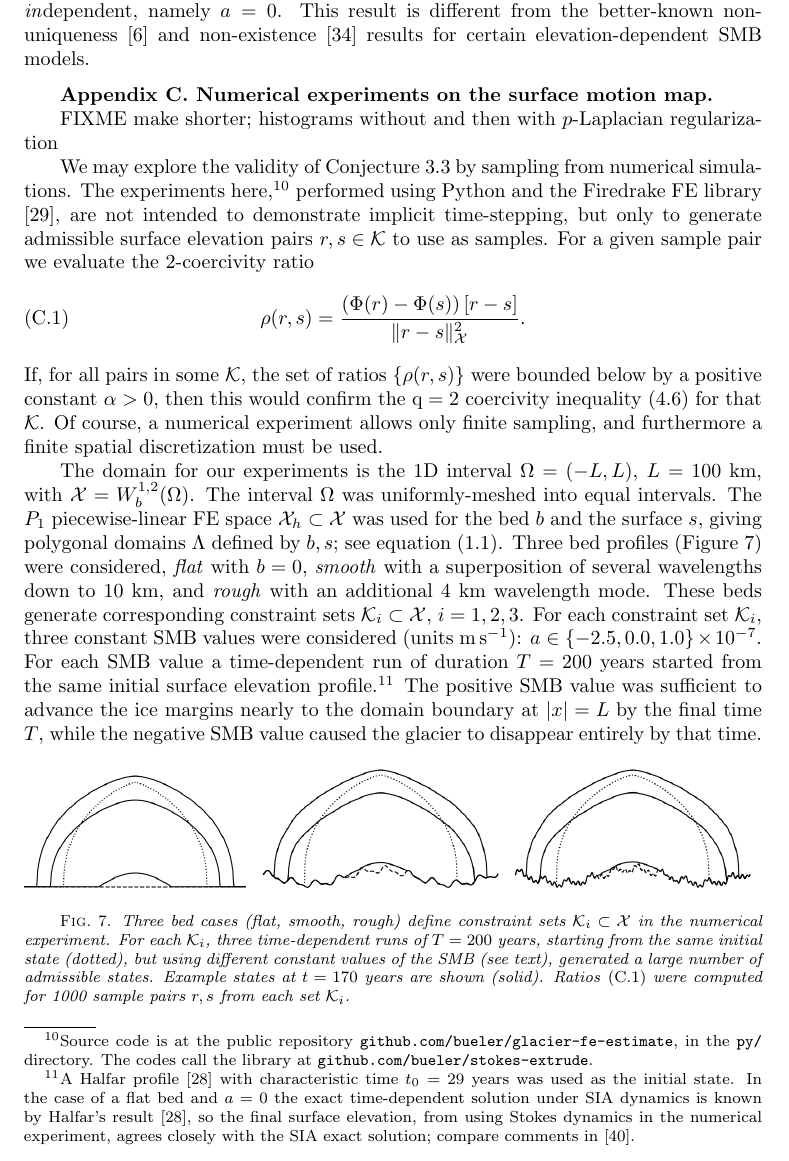
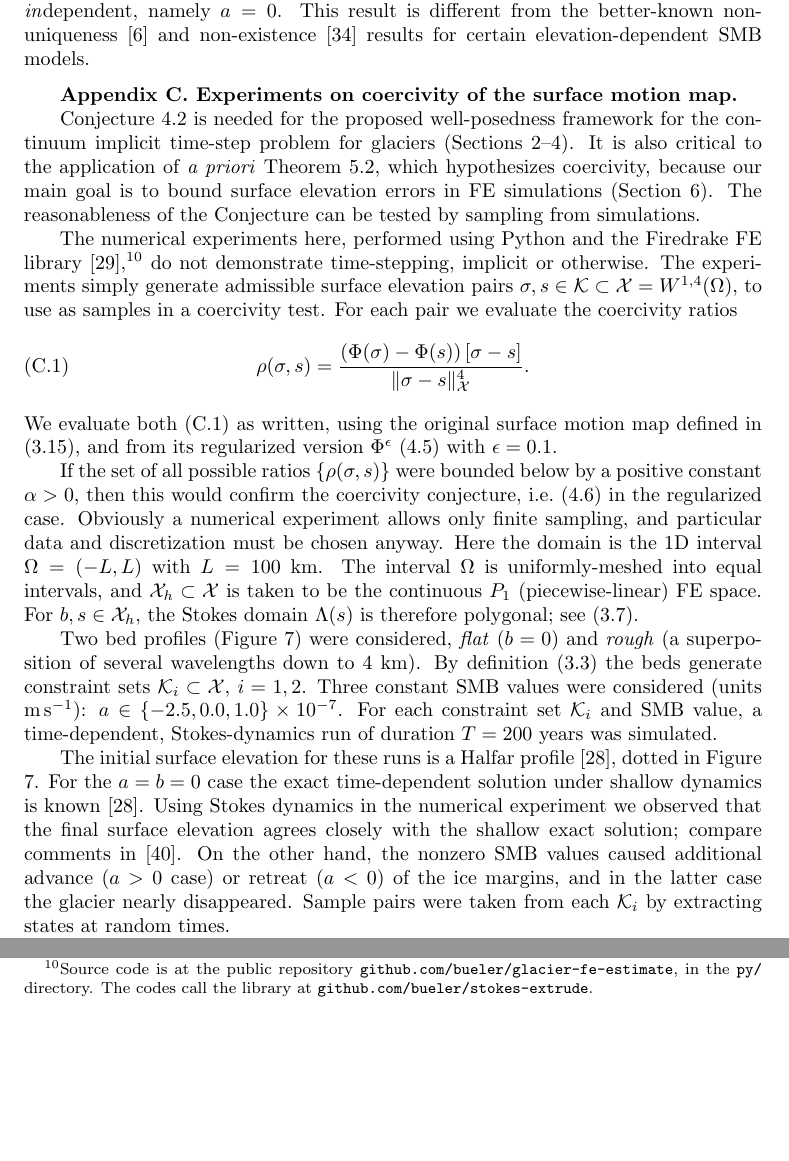
Before and after one commit to bueler/glacier-fe-estimate, a LaTeX paper (paper/estimate.tex): part of page 28 of 29 before the commit and two parts of page 28 of 30 after it, the two joined at a grey line, cut so that both start at the same text, the shorter picture padded with empty space. Compiled offline with pdfLaTeX.

Commit message:
writing app C

```diff
--- a/paper/estimate.tex
+++ b/paper/estimate.tex
@@ -876,19 +876,20 @@ with corresponding weak form over $s\in\cK\subset\cX$.  If $b$ is a smooth funct
 Proposition \ref{prop:notunique} answers negatively the uniqueness question which has been open since the existence theorem for the general-bed, steady shallow ice approximation \cite{JouvetBueler2012}.  It uses a surprisingly-simple construction, but one which seems not to appear in the literature.  Non-uniqueness here happens for a SMB function which is elevation \emph{in}dependent, namely $a=0$.  This result is different from the better-known non-uniqueness \cite{Bodvardsson1955} and non-existence \cite{Jouvetetal2011} results for certain elevation-dependent SMB models.
 
 
-\section{Numerical experiments on the surface motion map} \label{app:numerical}
+\section{Experiments on coercivity of the surface motion map} \label{app:numerical}
 
-FIXME make shorter; histograms without and then with $p$-Laplacian regularization
+Conjecture \ref{conj:c} is needed for the proposed well-posedness framework for the continuum implicit time-step problem for glaciers (Sections \ref{sec:stokes}--\ref{sec:conjectural}).  It is also critical to the application of \emph{a priori} Theorem \ref{thm:abstractestimate}, which hypothesizes coercivity, because our main goal is to bound surface elevation errors in FE simulations (Section \ref{sec:application}).  The reasonableness of the Conjecture can be tested by sampling from simulations.
 
-We may explore the validity of Conjecture \ref{conj:b} by sampling from numerical simulations.  The experiments here,\footnote{Source code is at the public repository \href{https://github.com/bueler/glacier-fe-estimate}{\texttt{github.com/bueler/glacier-fe-estimate}}, in the \texttt{py/} directory.  The codes call the library at \href{https://github.com/bueler/stokes-extrude}{\texttt{github.com/bueler/stokes-extrude}}.} performed using Python and the Firedrake FE library \cite{Hametal2023}, are not intended to demonstrate implicit time-stepping, but only to generate admissible surface elevation pairs $r,s\in\cK$ to use as samples.  For a given sample pair we evaluate the $2$-coercivity ratio
+The numerical experiments here, performed using Python and the Firedrake FE library \cite{Hametal2023},\footnote{Source code is at the public repository \href{https://github.com/bueler/glacier-fe-estimate}{\texttt{github.com/bueler/glacier-fe-estimate}}, in the \texttt{py/} directory.  The codes call the library at \href{https://github.com/bueler/stokes-extrude}{\texttt{github.com/bueler/stokes-extrude}}.} do not demonstrate time-stepping, implicit or otherwise.  The experiments simply generate admissible surface elevation pairs $\sigma,s\in\cK \subset \cX = W^{1,4}(\Omega)$, to use as samples in a coercivity test.  For each pair we evaluate the coercivity ratios
 \begin{equation}
-\rho(r,s) = \frac{\left(\Phi(r) - \Phi(s)\right)[r-s]}{\|r-s\|_{\cX}^2}. \label{eq:Phiratio}
+\rho(\sigma,s) = \frac{\left(\Phi(\sigma) - \Phi(s)\right)[\sigma-s]}{\|\sigma-s\|_{\cX}^4}. \label{eq:Phiratio}
 \end{equation}
-If, for all pairs in some $\cK$, the set of ratios $\{\rho(r,s)\}$ were bounded below by a positive constant $\alpha>0$, then this would confirm the $\qq=2$ coercivity inequality \eqref{eq:conj:c} for that $\cK$.  Of course, a numerical experiment allows only finite sampling, and furthermore a finite spatial discretization must be used.
+We evaluate both \eqref{eq:Phiratio} as written, using the original surface motion map defined in \eqref{eq:definePhi}, and from its regularized version $\Phi^\eps$  \eqref{eq:defineregularizedPhi} with $\eps=0.1$.
 
-The domain for our experiments is the 1D interval $\Omega=(-L,L)$, $L=100$ km, with $\cX = W_b^{1,2}(\Omega)$.  The interval $\Omega$ was uniformly-meshed into equal intervals.  The $P_1$ piecewise-linear FE space $\cX_h\subset \cX$ was used for the bed $b$ and the surface $s$, giving polygonal domains $\Lambda$ defined by $b,s$; see equation \eqref{eq:icydomain}.  Three bed profiles  (Figure \ref{fig:cases}) were considered, \emph{flat} with $b=0$, \emph{smooth} with a superposition of several wavelengths down to 10 km, and \emph{rough} with an additional 4 km wavelength mode.  These beds generate corresponding constraint sets $\cK_i \subset \cX$, $i=1,2,3$.  For each constraint set $\cK_i$, three constant SMB values were considered (units $\text{m}\,\text{s}^{-1}$): $a\in\{-2.5,0.0,1.0\}\times 10^{-7}$.  For each SMB value a time-dependent run of duration $T=200$ years started from the same initial surface elevation profile.\footnote{A Halfar profile \cite{Halfar1981} with characteristic time $t_0=29$ years was used as the initial state.  In the case of a flat bed and $a=0$ the exact time-dependent solution under SIA dynamics is known by Halfar's result \cite{Halfar1981}, so the final surface elevation, from using Stokes dynamics in the numerical experiment, agrees closely with the SIA exact solution; compare comments in \cite{LofgrenAhlkronaHelanow2022}.}  The positive SMB value was sufficient to advance the ice margins nearly to the domain boundary at $|x|=L$ by the final time $T$, while the negative SMB value caused the glacier to disappear entirely by that time.
+If the set of all possible ratios $\{\rho(\sigma,s)\}$ were bounded below by a positive constant $\alpha>0$, then this would confirm the coercivity conjecture, i.e.~\eqref{eq:conj:c} in the regularized case.  Obviously a numerical experiment allows only finite sampling, and particular data and discretization must be chosen anyway.  Here the domain is the 1D interval $\Omega=(-L,L)$ with $L=100$ km.  The interval $\Omega$ is uniformly-meshed into equal intervals, and $\cX_h\subset \cX$ is taken to be the continuous $P_1$ (piecewise-linear) FE space.  For $b,s\in\cX_h$, the Stokes domain $\Lambda(s)$ is therefore polygonal; see \eqref{eq:domainfroms}.
+
+Two bed profiles (Figure \ref{fig:cases}) were considered, \emph{flat} ($b=0$) and \emph{rough} (a superposition of several wavelengths down to 4 km).  By definition \eqref{eq:be:admissible} the beds generate constraint sets $\cK_i \subset \cX$, $i=1,2$.  Three constant SMB values were considered (units $\text{m}\,\text{s}^{-1}$): $a\in\{-2.5,0.0,1.0\}\times 10^{-7}$.  For each constraint set $\cK_i$ and SMB value, a time-dependent, Stokes-dynamics run of duration $T=200$ years was simulated.
+
+The initial surface elevation for these runs is a Halfar profile \cite{Halfar1981}, dotted in Figure \ref{fig:cases}.  For the $a=b=0$ case the exact time-dependent solution under shallow dynamics is known \cite{Halfar1981}.  Using Stokes dynamics in the numerical experiment we observed that the final surface elevation agrees closely with the shallow exact solution; compare comments in \cite{LofgrenAhlkronaHelanow2022}.  On the other hand, the nonzero SMB values caused additional advance ($a>0$ case) or retreat ($a<0$) of the ice margins, and in the latter case the glacier nearly disappeared.  Sample pairs were taken from each $\cK_i$ by extracting states at random times.
 
 \begin{figure}[ht]
-\mbox{\includegraphics[width=0.30\textwidth]{figs/snapsflat.png} \, \includegraphics[width=0.32\textwidth]{figs/snapssmooth.png} \, \includegraphics[width=0.32\textwidth]{figs/snapsrough.png}}
-
-\caption{Three bed cases (flat, smooth, rough) define constraint sets $\cK_i\subset\cX$ in the numerical experiment.  For each $\cK_i$, three time-dependent runs of $T=200$ years, starting from the same initial state (dotted), but using different constant values of the SMB (see text), generated a large number of admissible states.  Example states at $t=170$ years are shown (solid).  Ratios \eqref{eq:Phiratio} were computed for 1000 sample pairs $r,s$ from each set $\cK_i$.}
```
Also changed, not shown: paper/estimate.tex (13 more changed lines).
